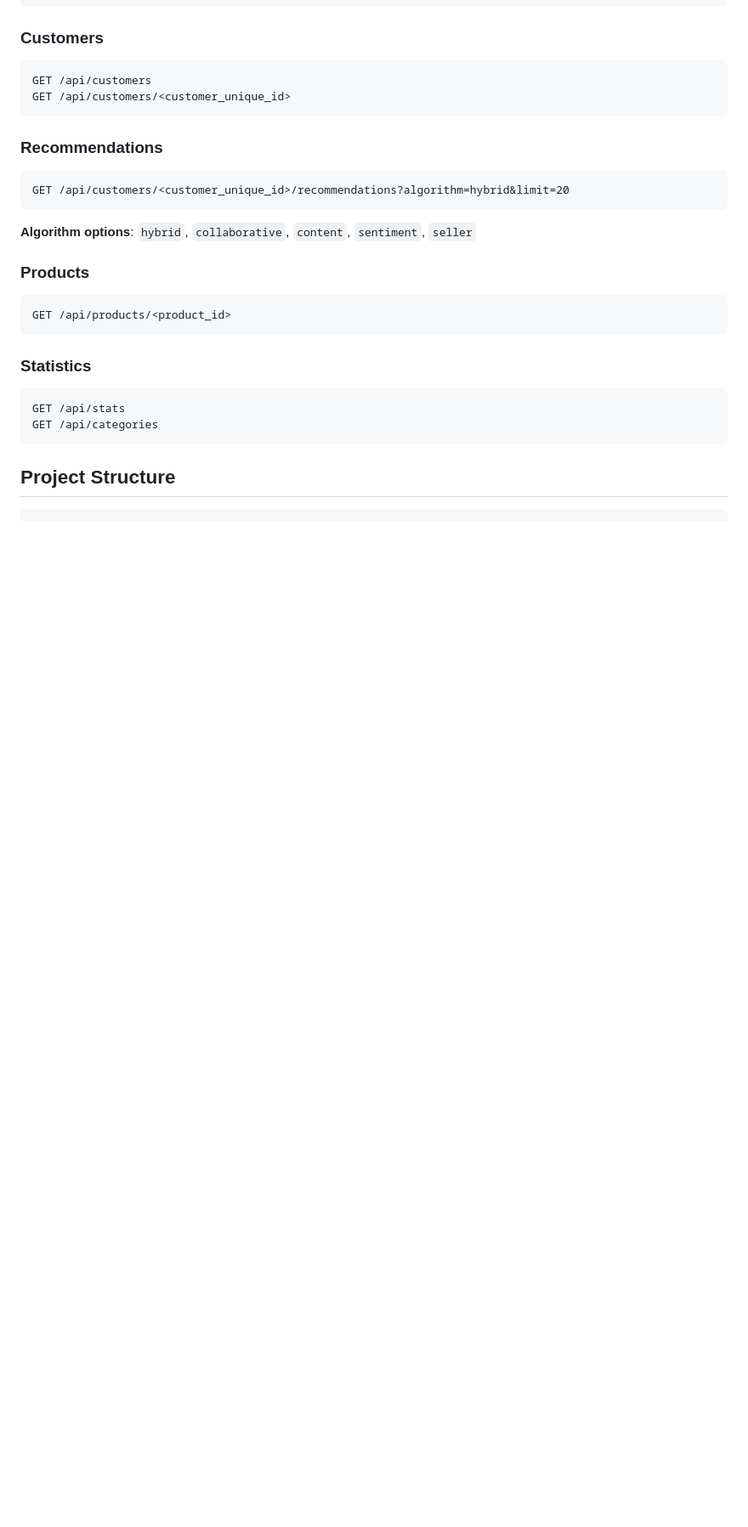
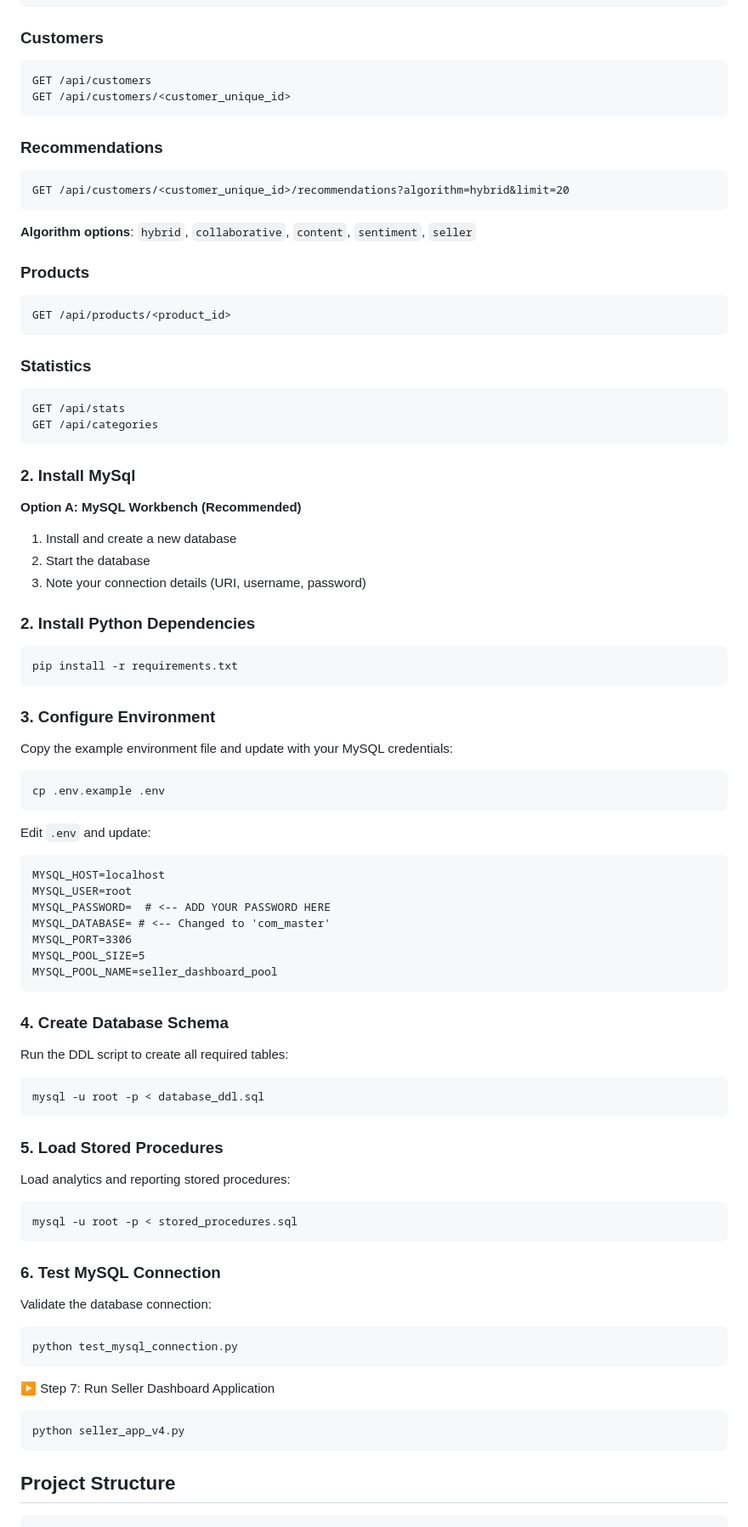
Before and after one commit to ranejanhavi09/DB_Project, a Markdown page: README.md, the part around one of its changes. Shown at 85% size. Rendered like a GitHub page; blank space fills up the shorter version.

````diff
--- a/README.md
+++ b/README.md
@@ -182,7 +182,64 @@ GET /api/categories
 ```
 
 
+
+### 2. Install MySql
+
+**Option A: MySQL Workbench (Recommended)**
+1. Install and create a new database
+2. Start the database
+3. Note your connection details (URI, username, password)
+
+
+### 2. Install Python Dependencies
+
+```bash
+pip install -r requirements.txt
+```
+
+### 3. Configure Environment
+
+Copy the example environment file and update with your MySQL credentials:
+
+```bash
+cp .env.example .env
+```
+
+Edit `.env` and update:
+```
+MYSQL_HOST=localhost
+MYSQL_USER=root
+MYSQL_PASSWORD=  # <-- ADD YOUR PASSWORD HERE
+MYSQL_DATABASE= # <-- Changed to 'com_master'
+MYSQL_PORT=3306
+MYSQL_POOL_SIZE=5
+MYSQL_POOL_NAME=seller_dashboard_pool
+```
+
+### 4. Create Database Schema
+Run the DDL script to create all required tables:
+```
+mysql -u root -p < database_ddl.sql
+```
+
+### 5. Load Stored Procedures
+Load analytics and reporting stored procedures:
+```
+mysql -u root -p < stored_procedures.sql
+```
+
+### 6. Test MySQL Connection
+Validate the database connection:
+```
+python test_mysql_connection.py
+```
+
+▶️ Step 7: Run Seller Dashboard Application
+```
+python seller_app_v4.py
+```
 ## Project Structure
+
 
 ```
 DB_Project/
````
Also changed, not shown: other parts of README.md (+53 -14 lines).
